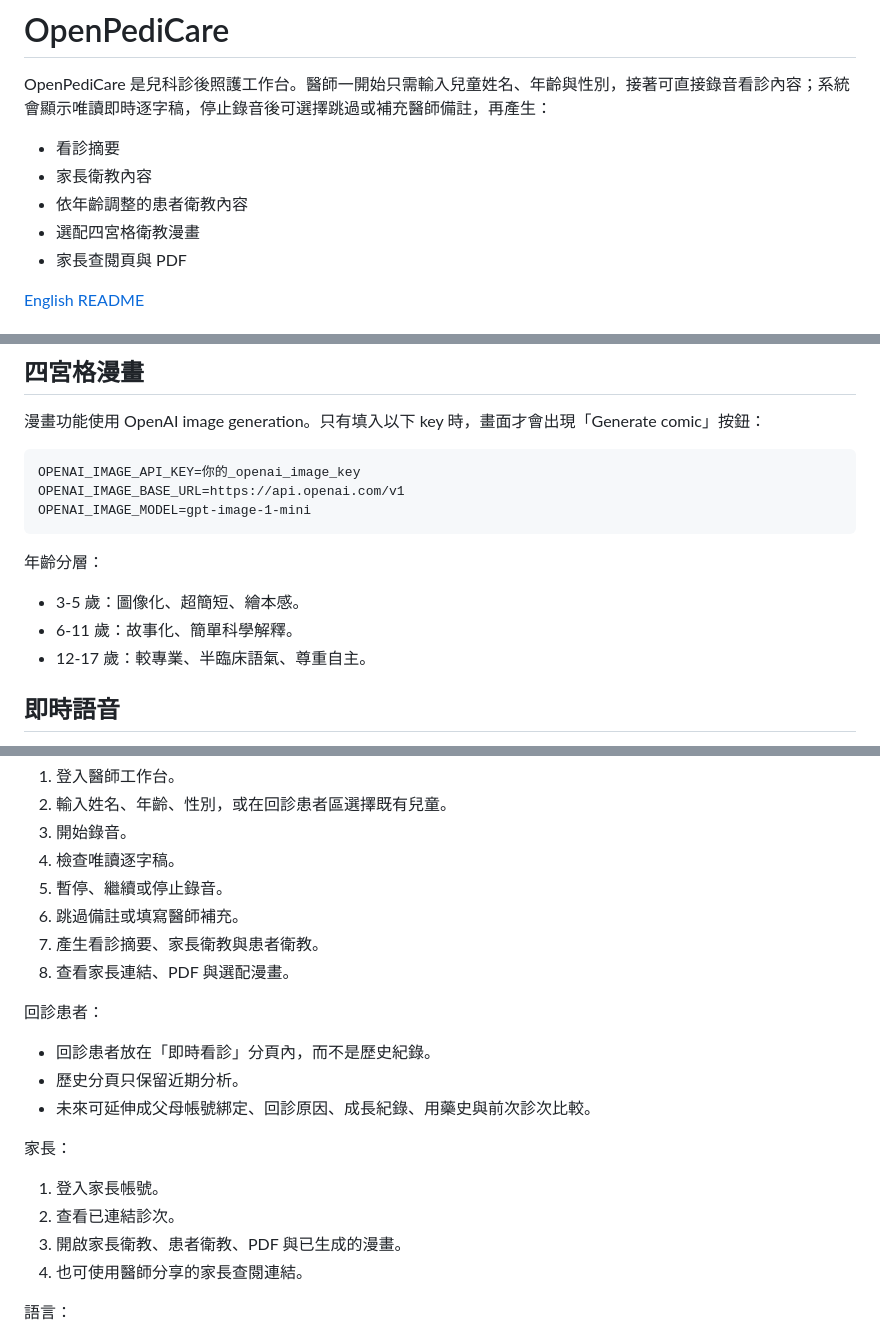
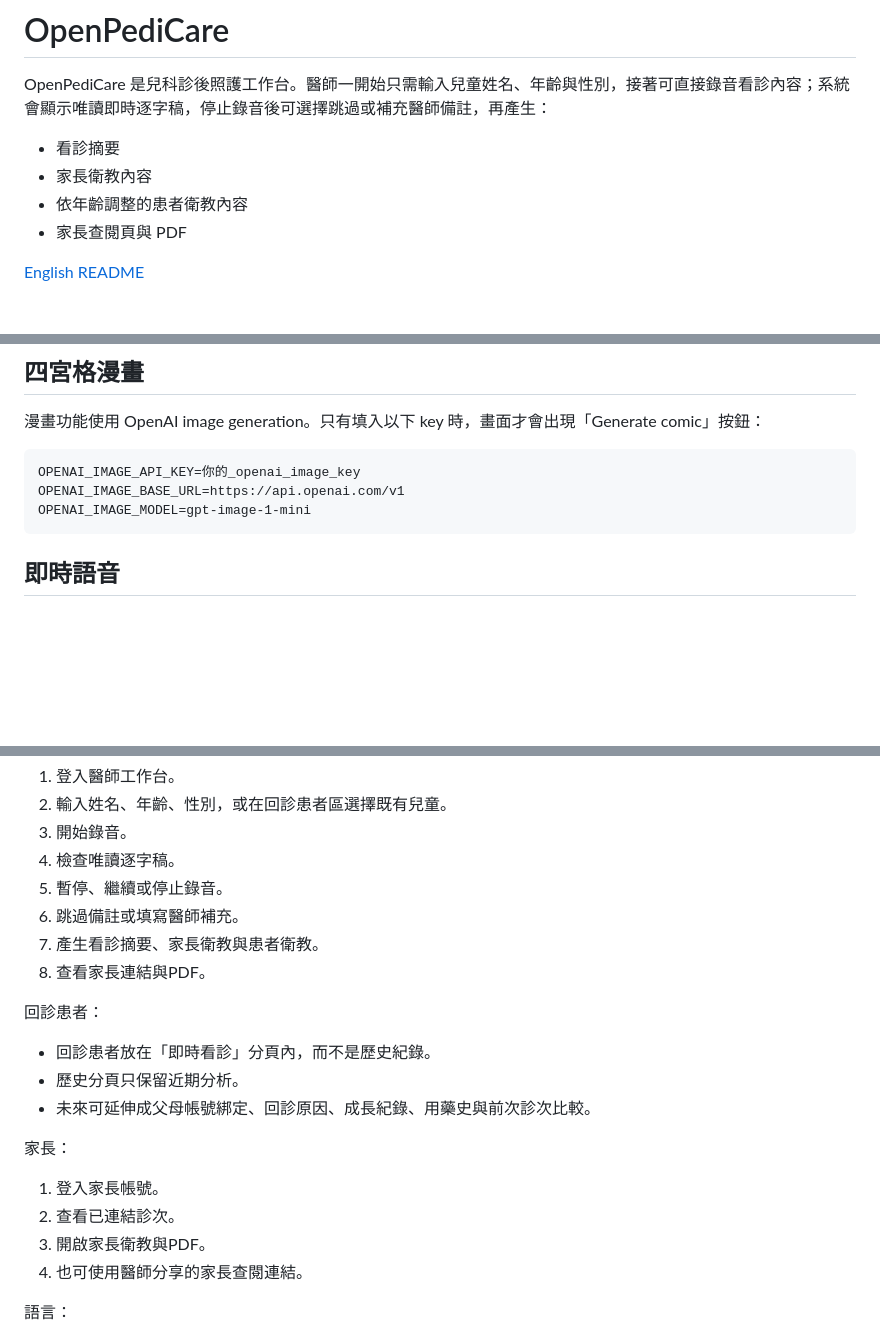
Before and after one commit to howardtuan/OpenPediCare, a Markdown page: README.zh-TW.md, 3 parts joined by grey strips. GitHub-like rendering; blank space fills up the shorter version.

````diff
--- a/README.zh-TW.md
+++ b/README.zh-TW.md
@@ -5,7 +5,6 @@ OpenPediCare 是兒科診後照護工作台。醫師一開始只需輸入兒童
 - 看診摘要
 - 家長衛教內容
 - 依年齡調整的患者衛教內容
-- 選配四宮格衛教漫畫
 - 家長查閱頁與 PDF
 
 [English README](README.md)
@@ -71,13 +70,6 @@ OPENAI_IMAGE_API_KEY=你的_openai_image_key
 OPENAI_IMAGE_BASE_URL=https://api.openai.com/v1
 OPENAI_IMAGE_MODEL=gpt-image-1-mini
 ```
-
-年齡分層：
-
-- 3-5 歲：圖像化、超簡短、繪本感。
-- 6-11 歲：故事化、簡單科學解釋。
-- 12-17 歲：較專業、半臨床語氣、尊重自主。
-
 ## 即時語音
 
 - 建議 Chrome 或 Edge。
@@ -99,7 +91,7 @@ OPENAI_IMAGE_MODEL=gpt-image-1-mini
 5. 暫停、繼續或停止錄音。
 6. 跳過備註或填寫醫師補充。
 7. 產生看診摘要、家長衛教與患者衛教。
-8. 查看家長連結、PDF 與選配漫畫。
+8. 查看家長連結與PDF。
 
 回診患者：
 
@@ -111,7 +103,7 @@ OPENAI_IMAGE_MODEL=gpt-image-1-mini
 
 1. 登入家長帳號。
 2. 查看已連結診次。
-3. 開啟家長衛教、患者衛教、PDF 與已生成的漫畫。
+3. 開啟家長衛教與PDF。
 4. 也可使用醫師分享的家長查閱連結。
 
 語言：
````
